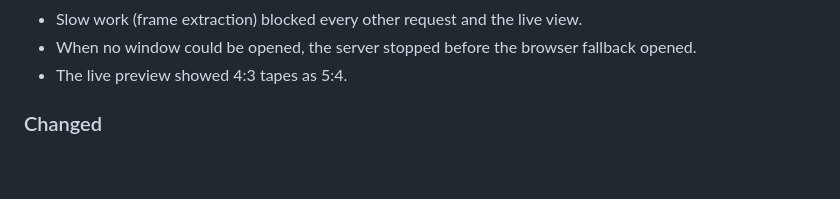
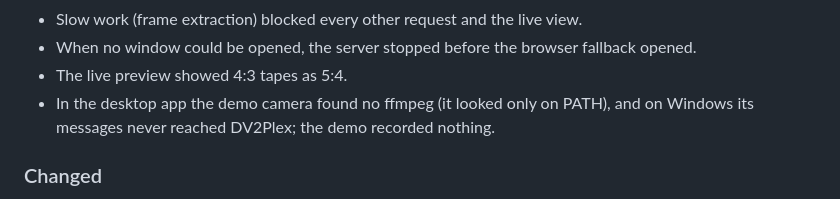
Before and after one commit to FutureMan0/DV2Plex, a Markdown page: CHANGELOG.md, the part around the change. Rendered like a GitHub page; blank space fills up the shorter version.

Commit message:
Notices name the ffmpeg sources the build uses now; changelog entry for the demo camera fix

```diff
--- a/CHANGELOG.md
+++ b/CHANGELOG.md
@@ -39,6 +39,8 @@ Breaking for servers reached over the network: see [docs/MIGRATION.md](docs/MIGR
 - Slow work (frame extraction) blocked every other request and the live view.
 - When no window could be opened, the server stopped before the browser fallback opened.
 - The live preview showed 4:3 tapes as 5:4.
+- In the desktop app the demo camera found no ffmpeg (it looked only on PATH), and on
+  Windows its messages never reached DV2Plex; the demo recorded nothing.
 
 ### Changed
 
```
Also changed, not shown: THIRD_PARTY_NOTICES.md (+2 -2 lines).
